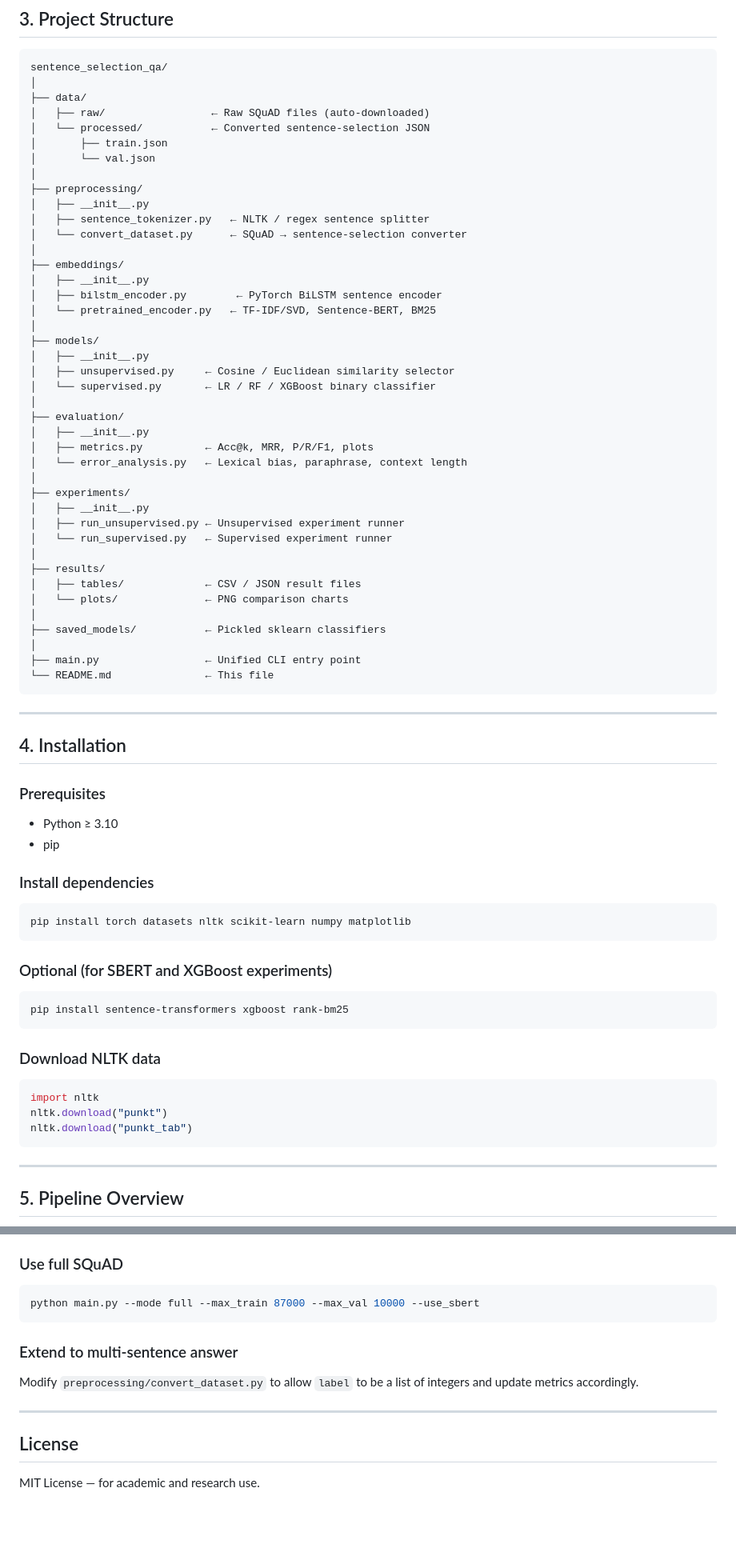
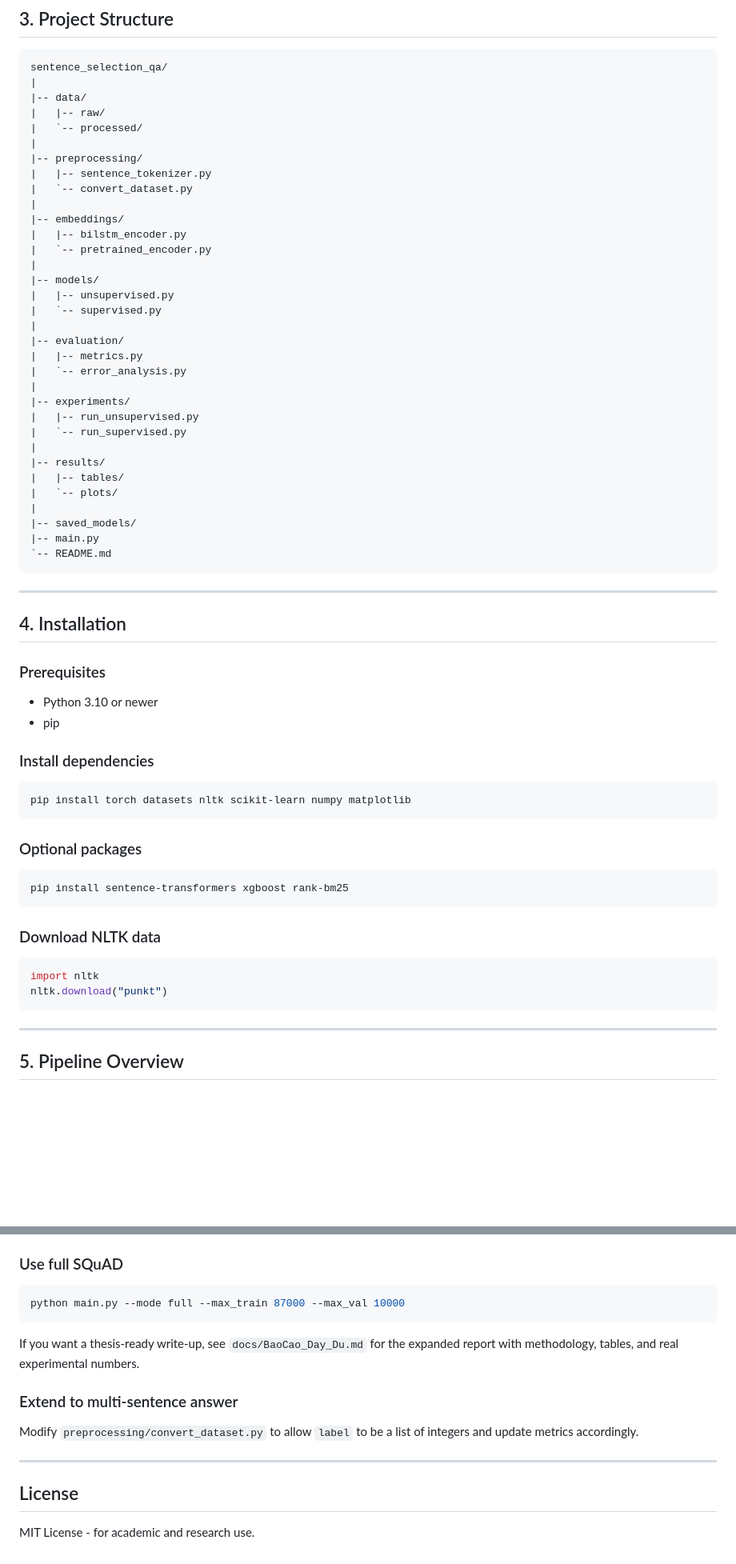
Before and after one commit to Truong-itt/Semantic-Matching-for-QA-via-Sentence-Embeddings, a Markdown page: README.md, 2 parts joined by grey strips. Shown at 80% size. Drawn GitHub-style; blank space fills up the shorter version.

````diff
--- a/README.md
+++ b/README.md
@@ -63,46 +61,38 @@ by the `preprocessing/convert_dataset.py` module.
 
 ```
 sentence_selection_qa/
-│
-├── data/
-│   ├── raw/                 ← Raw SQuAD files (auto-downloaded)
-│   └── processed/           ← Converted sentence-selection JSON
-│       ├── train.json
-│       └── val.json
-│
-├── preprocessing/
-│   ├── __init__.py
-│   ├── sentence_tokenizer.py   ← NLTK / regex sentence splitter
-│   └── convert_dataset.py      ← SQuAD → sentence-selection converter
-│
-├── embeddings/
-│   ├── __init__.py
-│   ├── bilstm_encoder.py        ← PyTorch BiLSTM sentence encoder
-│   └── pretrained_encoder.py   ← TF-IDF/SVD, Sentence-BERT, BM25
-│
-├── models/
-│   ├── __init__.py
-│   ├── unsupervised.py     ← Cosine / Euclidean similarity selector
-│   └── supervised.py       ← LR / RF / XGBoost binary classifier
-│
-├── evaluation/
-│   ├── __init__.py
-│   ├── metrics.py          ← Acc@k, MRR, P/R/F1, plots
-│   └── error_analysis.py   ← Lexical bias, paraphrase, context length
-│
-├── experiments/
-│   ├── __init__.py
-│   ├── run_unsupervised.py ← Unsupervised experiment runner
-│   └── run_supervised.py   ← Supervised experiment runner
-│
-├── results/
-│   ├── tables/             ← CSV / JSON result files
-│   └── plots/              ← PNG comparison charts
-│
-├── saved_models/           ← Pickled sklearn classifiers
-│
-├── main.py                 ← Unified CLI entry point
-└── README.md               ← This file
+|
+|-- data/
+|   |-- raw/
+|   `-- processed/
+|
+|-- preprocessing/
+|   |-- sentence_tokenizer.py
+|   `-- convert_dataset.py
+|
+|-- embeddings/
+|   |-- bilstm_encoder.py
+|   `-- pretrained_encoder.py
+|
+|-- models/
+|   |-- unsupervised.py
+|   `-- supervised.py
+|
+|-- evaluation/
+|   |-- metrics.py
+|   `-- error_analysis.py
+|
+|-- experiments/
+|   |-- run_unsupervised.py
+|   `-- run_supervised.py
+|
+|-- results/
+|   |-- tables/
+|   `-- plots/
+|
+|-- saved_models/
+|-- main.py
+`-- README.md
 ```
 
 ---
@@ -111,7 +101,7 @@ sentence_selection_qa/
 
 ### Prerequisites
 
-- Python ≥ 3.10
+- Python 3.10 or newer
 - pip
 
 ### Install dependencies
@@ -120,7 +110,7 @@ sentence_selection_qa/
 pip install torch datasets nltk scikit-learn numpy matplotlib
 ```
 
-### Optional (for SBERT and XGBoost experiments)
+### Optional packages
 
 ```bash
 pip install sentence-transformers xgboost rank-bm25
@@ -131,7 +121,6 @@ pip install sentence-transformers xgboost rank-bm25
 ```python
 import nltk
 nltk.download("punkt")
-nltk.download("punkt_tab")
 ```
 
 ---
@@ -353,16 +357,19 @@ run_error_analysis(selector, val_data, save_dir="results/error_analysis", tag="m
 ### Use full SQuAD
 
 ```bash
-python main.py --mode full --max_train 87000 --max_val 10000 --use_sbert
+python main.py --mode full --max_train 87000 --max_val 10000
 ```
+
+If you want a thesis-ready write-up, see `docs/BaoCao_Day_Du.md` for the
+expanded report with methodology, tables, and real experimental numbers.
 
 ### Extend to multi-sentence answer
 
-Modify `preprocessing/convert_dataset.py` to allow `label` to be a list of integers
-and update metrics accordingly.
+Modify `preprocessing/convert_dataset.py` to allow `label` to be a list of
+integers and update metrics accordingly.
 
 ---
 
 ## License
 
-MIT License — for academic and research use.
+MIT License - for academic and research use.
````
Also changed, not shown: other parts of README.md (+115 -102 lines).
